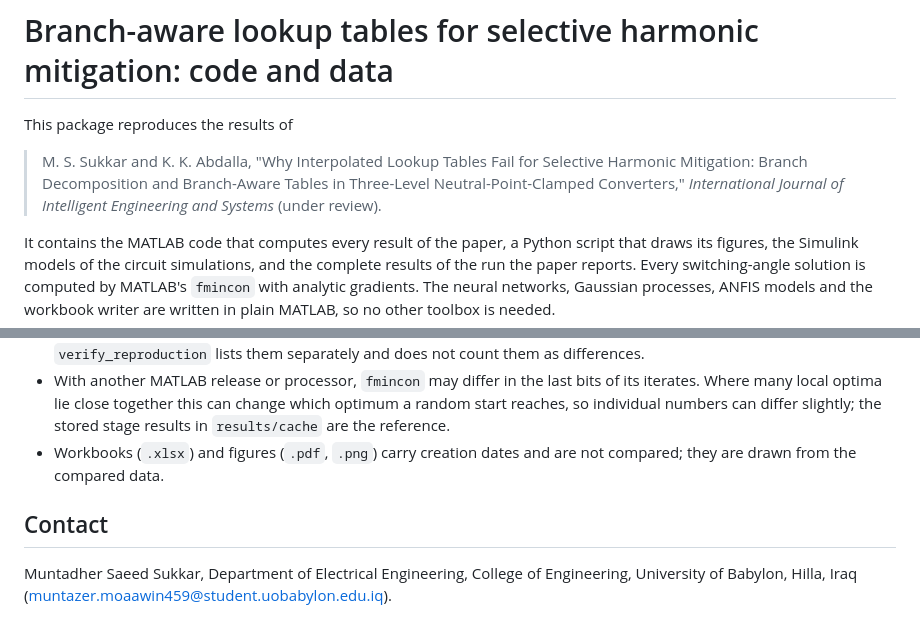
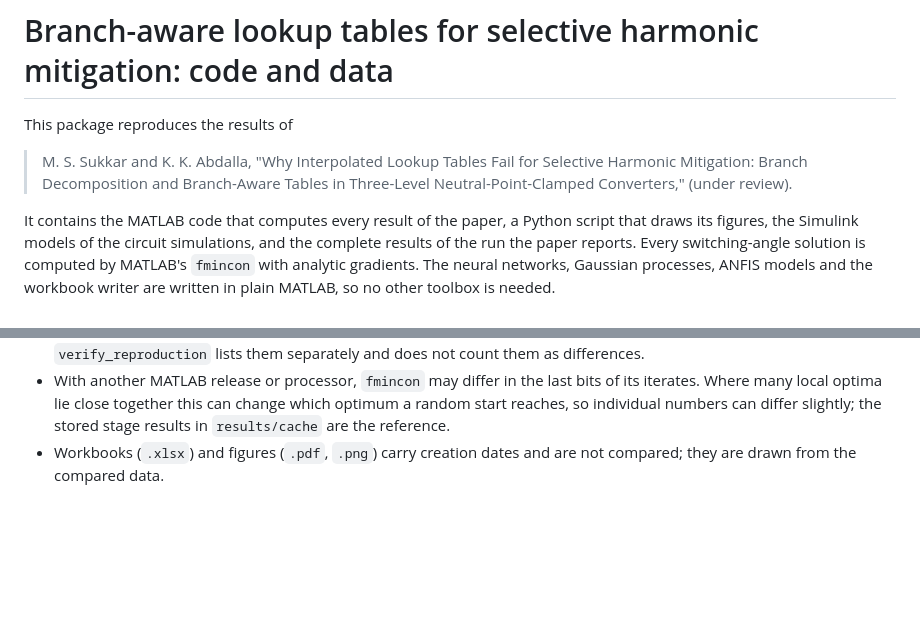
Before and after one commit to Muntadher99/branch-aware-project, a Markdown page: README.md, 2 parts joined by grey strips. Drawn GitHub-style; blank space fills up the shorter version.

```diff
--- a/README.md
+++ b/README.md
@@ -2,7 +2,7 @@
 
 This package reproduces the results of
 
-> M. S. Sukkar and K. K. Abdalla, "Why Interpolated Lookup Tables Fail for Selective Harmonic Mitigation: Branch Decomposition and Branch-Aware Tables in Three-Level Neutral-Point-Clamped Converters," *International Journal of Intelligent Engineering and Systems* (under review).
+> M. S. Sukkar and K. K. Abdalla, "Why Interpolated Lookup Tables Fail for Selective Harmonic Mitigation: Branch Decomposition and Branch-Aware Tables in Three-Level Neutral-Point-Clamped Converters," (under review).
 
 It contains the MATLAB code that computes every result of the paper, a Python script that draws its figures, the Simulink models of the circuit simulations, and the complete results of the run the paper reports. Every switching-angle solution is computed by MATLAB's `fmincon` with analytic gradients. The neural networks, Gaussian processes, ANFIS models and the workbook writer are written in plain MATLAB, so no other toolbox is needed.
 
@@ -168,7 +168,3 @@ The operation count of a pchip read with on-line slopes (Section 6.5, about 290
 - Wall-clock times (the run times, the on-line times of stages E5 and TIM, the time per corrector solve) are measurements of the computer and differ from run to run, as do the dates and the platform recorded with each run. `verify_reproduction` lists them separately and does not count them as differences.
 - With another MATLAB release or processor, `fmincon` may differ in the last bits of its iterates. Where many local optima lie close together this can change which optimum a random start reaches, so individual numbers can differ slightly; the stored stage results in `results/cache` are the reference.
 - Workbooks (`.xlsx`) and figures (`.pdf`, `.png`) carry creation dates and are not compared; they are drawn from the compared data.
-
-## Contact
-
-Muntadher Saeed Sukkar, Department of Electrical Engineering, College of Engineering, University of Babylon, Hilla, Iraq (muntazer.moaawin459@student.uobabylon.edu.iq).
```
